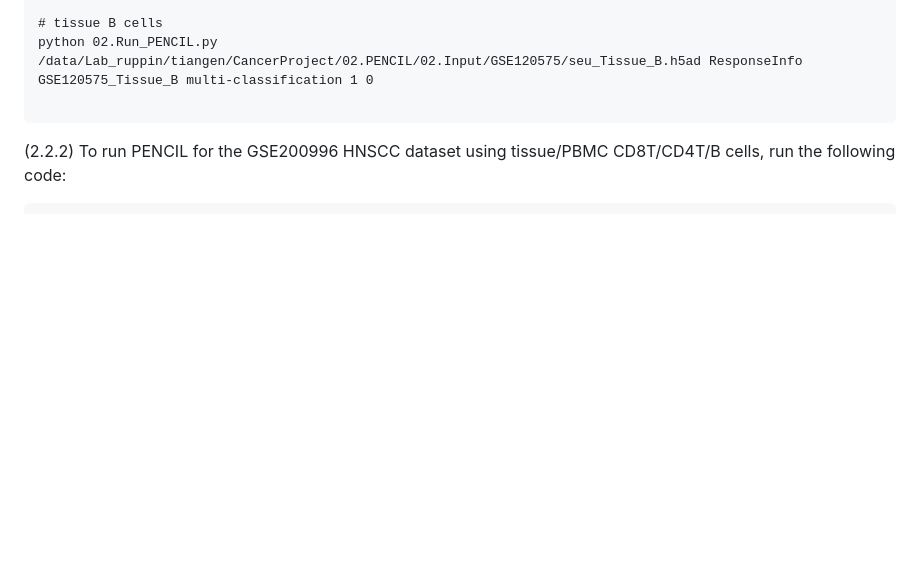
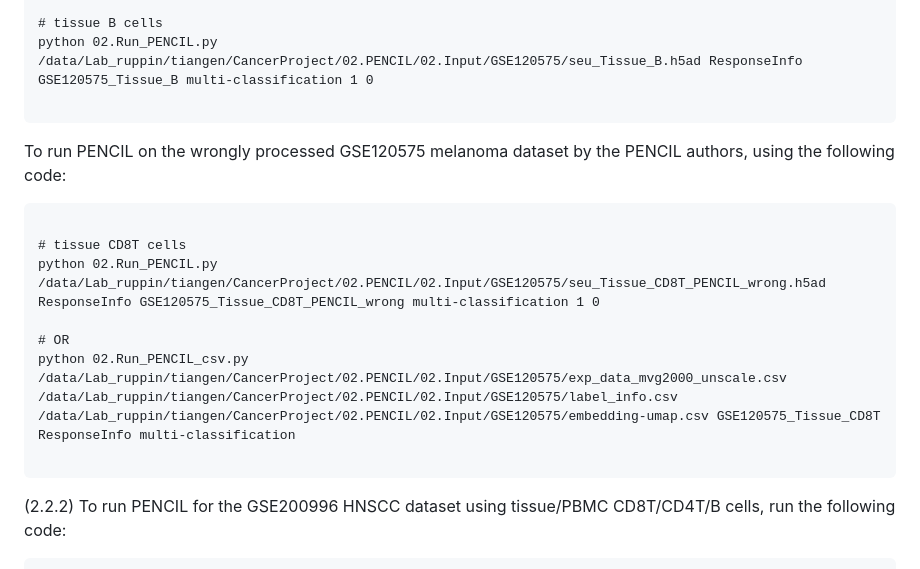
Before and after one commit to rootchang/PENCIL_reusability_report, a Markdown page: README.md, the part around the change. Rendered like a GitHub page; blank space fills up the shorter version.

Commit message:
Committing local changes to README.md

````diff
--- a/README.md
+++ b/README.md
@@ -71,6 +71,19 @@ python 02.Run_PENCIL.py /data/Lab_ruppin/tiangen/CancerProject/02.PENCIL/02.Inpu
 
 ```
 
+To run PENCIL on the wrongly processed GSE120575 melanoma dataset by the PENCIL authors, using the following code:
+
+```
+
+# tissue CD8T cells
+python 02.Run_PENCIL.py /data/Lab_ruppin/tiangen/CancerProject/02.PENCIL/02.Input/GSE120575/seu_Tissue_CD8T_PENCIL_wrong.h5ad ResponseInfo GSE120575_Tissue_CD8T_PENCIL_wrong multi-classification 1 0
+
+# OR
+python 02.Run_PENCIL_csv.py /data/Lab_ruppin/tiangen/CancerProject/02.PENCIL/02.Input/GSE120575/exp_data_mvg2000_unscale.csv /data/Lab_ruppin/tiangen/CancerProject/02.PENCIL/02.Input/GSE120575/label_info.csv /data/Lab_ruppin/tiangen/CancerProject/02.PENCIL/02.Input/GSE120575/embedding-umap.csv GSE120575_Tissue_CD8T ResponseInfo multi-classification
+
+```
+
+
 
 (2.2.2) To run PENCIL for the GSE200996 HNSCC dataset using tissue/PBMC CD8T/CD4T/B cells, run the following code:
 
````
